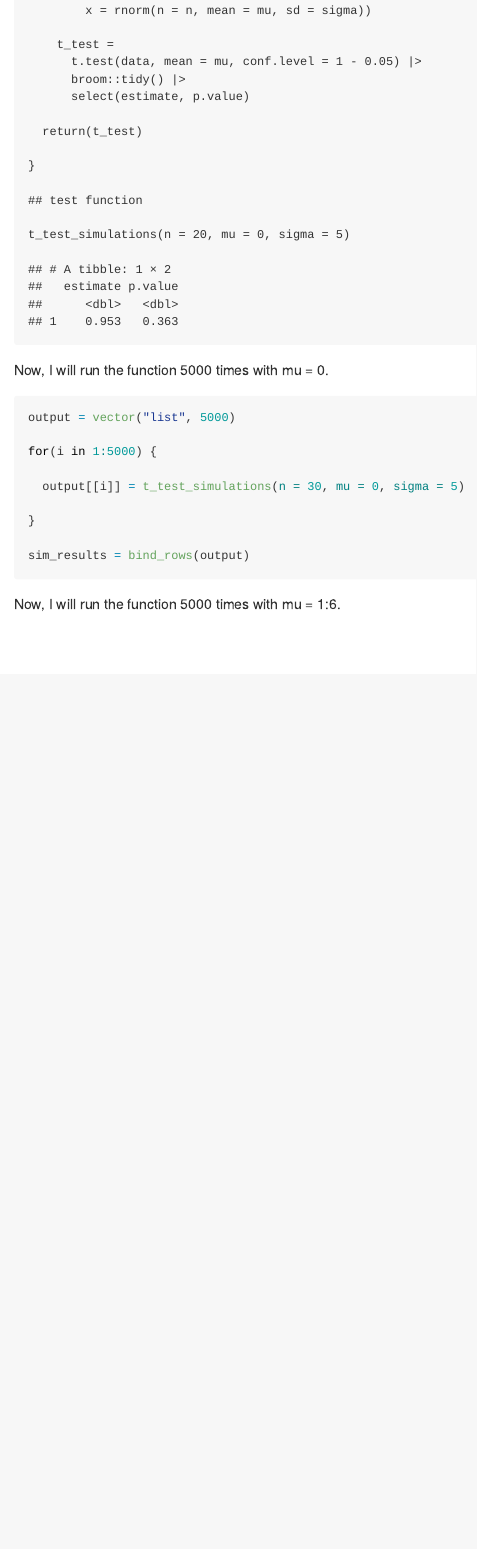
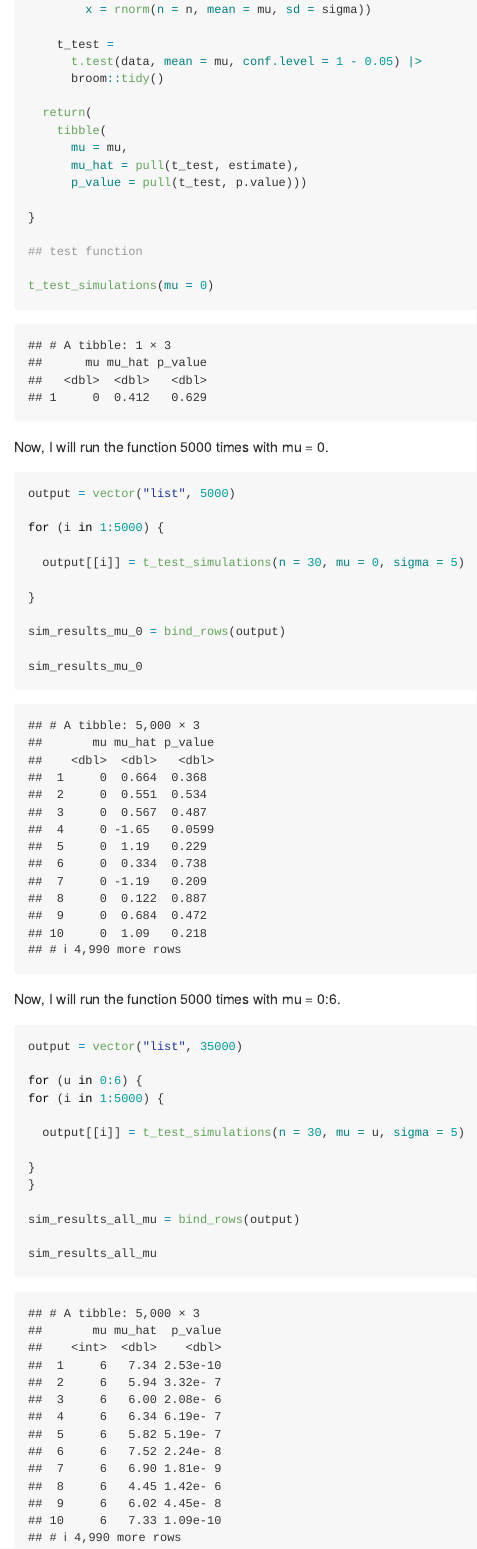
Before and after one commit to smoothiesarah/p8105_hw5_smy2122, an R Markdown document (p8105_hw5_smy2122.Rmd): the page in a window 1100 px wide, from 5850 px down before the commit and from 5890 px down after it, so that both start at the same text. The pictures show the output file p8105_hw5_smy2122.md that the author committed with the source, drawn offline in the style of GitHub.

Commit message:
progress on problem 3 simulation for mu 0:6

````diff
--- a/p8105_hw5_smy2122.Rmd
+++ b/p8105_hw5_smy2122.Rmd
@@ -144,16 +144,19 @@ t_test_simulations = function(n = 30, mu = 0, sigma = 5) {
 
     t_test =
       t.test(data, mean = mu, conf.level = 1 - 0.05) |>
-      broom::tidy() |>
-      select(estimate, p.value)
+      broom::tidy()
 
-  return(t_test)
+  return(
+    tibble(
+      mu = mu,
+      mu_hat = pull(t_test, estimate),
+      p_value = pull(t_test, p.value)))
 
 }
 
 ## test function
 
-t_test_simulations(n = 20, mu = 0, sigma = 5)
+t_test_simulations(mu = 0)
 ```
 
 Now, I will run the function 5000 times with mu = 0.
@@ -161,13 +164,31 @@ Now, I will run the function 5000 times with mu = 0.
 ```{r}
 output = vector("list", 5000)
 
-for(i in 1:5000) {
+for (i in 1:5000) {
 
   output[[i]] = t_test_simulations(n = 30, mu = 0, sigma = 5)
 
 }
 
-sim_results = bind_rows(output)
+sim_results_mu_0 = bind_rows(output)
+
+sim_results_mu_0
 ```
 
-Now, I will run the function 5000 times with mu = 1:6.
+Now, I will run the function 5000 times with mu = 0:6.
+
+```{r}
+output = vector("list", 35000)
+
+for (u in 0:6) {
+for (i in 1:5000) {
+
+  output[[i]] = t_test_simulations(n = 30, mu = u, sigma = 5)
+
+}
+}
+
+sim_results_all_mu = bind_rows(output)
+
+sim_results_all_mu
+```
````
Also changed, not shown: p8105_hw5_smy2122.md, p8105_hw5_smy2122_files/figure-gfm/plot-1.png, p8105_hw5_smy2122_files/figure-gfm/spaghetti plot-1.png, p8105_hw5_smy2122.Rmd (10 more changed lines).
